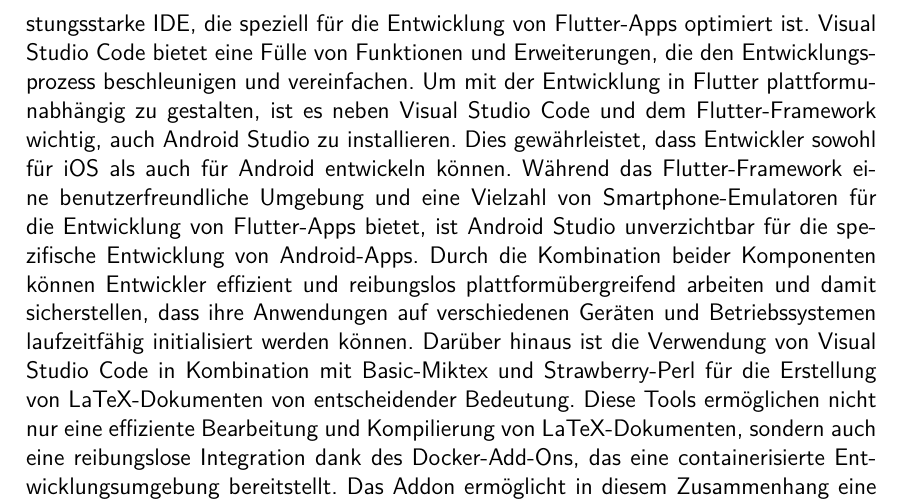
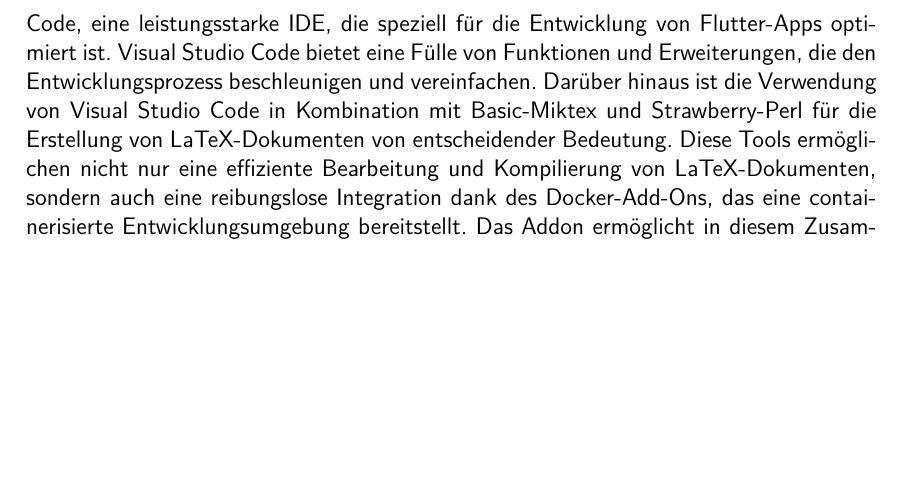
Before and after one commit to anwendungsprojektfom/anwendungsprojekt_fom, a LaTeX book (documentation/document.tex, which reads documentation/05_produktanforderungen_architektur/produktanforderungen_architektur.tex): part of page 9 of 19, cut so that both start at the same text, the shorter picture padded with empty space. Compiled offline with pdfLaTeX.

Commit message:
Update documentation/05_produktanforderungen_architektur/produktanforderungen_architektur.tex
Co-authored-by: jonas2808 <61821255+jonas2808@users.noreply.github.com>

```diff
--- a/documentation/05_produktanforderungen_architektur/produktanforderungen_architektur.tex
+++ b/documentation/05_produktanforderungen_architektur/produktanforderungen_architektur.tex
@@ -12,7 +12,6 @@
 Neben den Produktanforderungen ist auch die technische Architektur der App von entscheidender Bedeutung. Hierbei spielt die technische Architektur einer App eine entscheidende Rolle, da sie die Grundlage für Effizienz und Skalierbarkeit bildet.
 Ein sorgfältig ausgewähltes Set von Technologien und Plattformen ist daher unerlässlich, um sicherzustellen, dass die Anwendung nicht nur reibungslos funktioniert, sondern auch die sich ständig wandelnden Anforderungen der Benutzer erfüllen kann.
 Als Entwicklungsplattform dient Visual Studio Code, eine leistungsstarke IDE, die speziell für die Entwicklung von Flutter-Apps optimiert ist. Visual Studio Code bietet eine Fülle von Funktionen und Erweiterungen, die den Entwicklungsprozess beschleunigen und vereinfachen.
-Um mit der Entwicklung in Flutter plattformunabhängig zu gestalten, ist es neben Visual Studio Code und dem Flutter-Framework wichtig, auch Android Studio zu installieren. Dies gewährleistet, dass Entwickler sowohl für iOS als auch für Android entwickeln können. Während das Flutter-Framework eine benutzerfreundliche Umgebung und eine Vielzahl von Smartphone-Emulatoren für die Entwicklung von Flutter-Apps bietet, ist Android Studio unverzichtbar für die spezifische Entwicklung von Android-Apps. Durch die Kombination beider Komponenten können Entwickler effizient und reibungslos plattformübergreifend arbeiten und damit sicherstellen, dass ihre Anwendungen auf verschiedenen Geräten und Betriebssystemen laufzeitfähig initialisiert werden können.
 Darüber hinaus ist die Verwendung von Visual Studio Code in Kombination mit Basic-Miktex und Strawberry-Perl für die Erstellung von LaTeX-Dokumenten von entscheidender Bedeutung. Diese Tools ermöglichen nicht nur eine effiziente Bearbeitung und Kompilierung von LaTeX-Dokumenten, sondern auch eine reibungslose Integration dank des Docker-Add-Ons, das eine containerisierte Entwicklungsumgebung bereitstellt. Das Addon ermöglicht in diesem Zusammenhang eine verbesserte Portabilität und Konsistenz des LaTeX-Entwicklungsprozesses für die Dokumentation.
 Für die Versionskontrolle und Zusammenarbeit wird auf GitHub gesetzt, eine führende Plattform für die Zusammenarbeit an Softwareprojekten. Hier können Entwickler gemeinsam am Code arbeiten, Änderungen verfolgen und Projekte dokumentieren.
 Die klare Definition der Produktanforderungen sowie die Festlegung der Arbeitspakete über GitHub-Commits, in denen die Aufgabenstellung detailliert beschrieben wird, bilden zusammen mit der soliden technischen Architektur das Fundament für eine effektive Zusammenarbeit in der Entwicklung und Dokumentation des Projekts.
```
